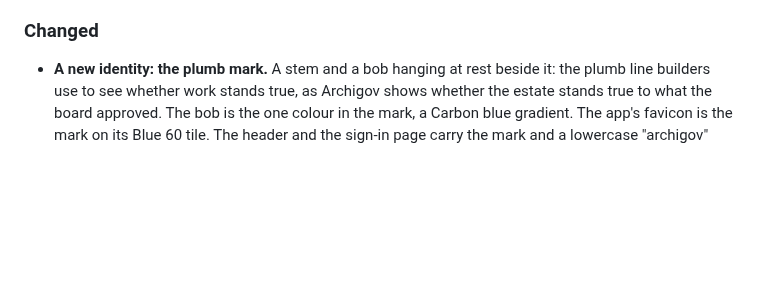
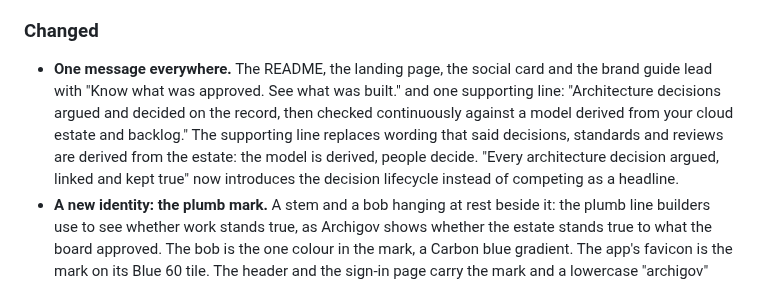
Before and after one commit to 00xE8/archigov, a Markdown page: CHANGELOG.md, the part around the change. Rendered like a GitHub page; blank space fills up the shorter version.

```diff
--- a/CHANGELOG.md
+++ b/CHANGELOG.md
@@ -11,6 +11,7 @@ All notable changes to Archigov are documented here. The format follows [Keep a
 
 ### Changed
 
+- **One message everywhere.** The README, the landing page, the social card and the brand guide lead with "Know what was approved. See what was built." and one supporting line: "Architecture decisions argued and decided on the record, then checked continuously against a model derived from your cloud estate and backlog." The supporting line replaces wording that said decisions, standards and reviews are derived from the estate: the model is derived, people decide. "Every architecture decision argued, linked and kept true" now introduces the decision lifecycle instead of competing as a headline.
 - **A new identity: the plumb mark.** A stem and a bob hanging at rest beside it: the plumb line builders use to see whether work stands true, as Archigov shows whether the estate stands true to what the board approved. The bob is the one colour in the mark, a Carbon blue gradient. The app's favicon is the mark on its Blue 60 tile. The header and the sign-in page carry the mark and a lowercase "archigov" wordmark; labels elsewhere stay Title Case. The README opens on a light or dark banner. Decorative gradients (header edge, tile bars, ambient light, the Overview hero, meters, the stage rail) are now the one brand blue. Colours that carry meaning are unchanged: hero tones per part of the product, catalogue kinds, queues and status.
 - **No commercial licence is offered.** README · Licensing, CONTRIBUTING and the CLA no longer describe one. The CLA stays for the AGPL core, so that the core can still be licensed under other terms. Its new version, [v1.2](docs/CLA.md), replaces the commercial-licence sentence in clause 4 with a commitment: any such licence covers the same code as the open-source release, and nothing is held back from it. The grants are unchanged, and the CLA check now records agreements against v1.2.
 
```
Also changed, not shown: CLAUDE.md (+1 -0 lines), README.md (+6 -4 lines), docs/assets/banner-dark.png, docs/assets/banner-light.png.
